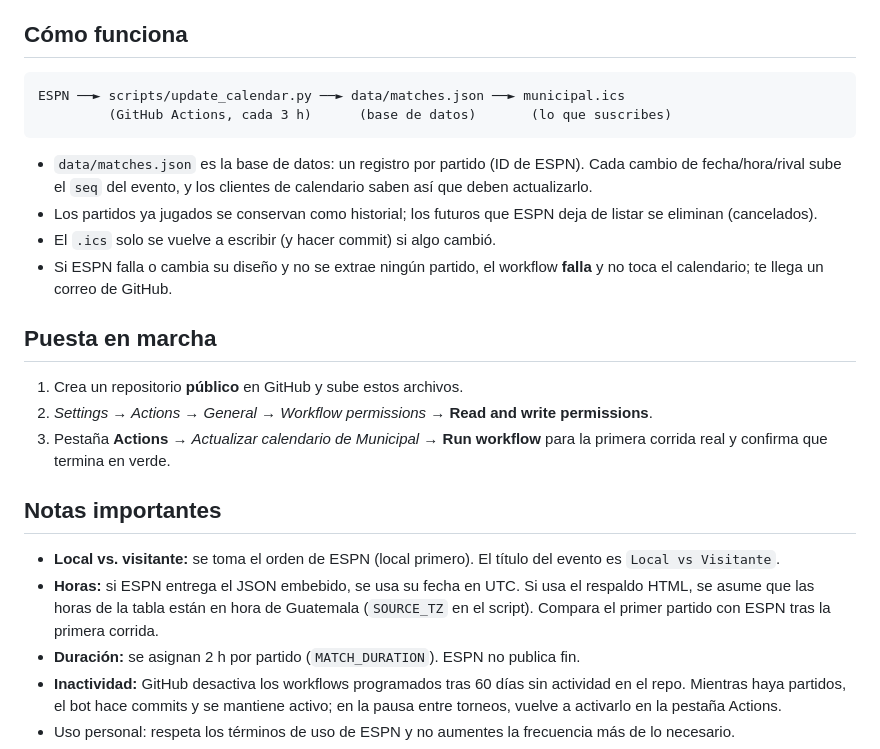
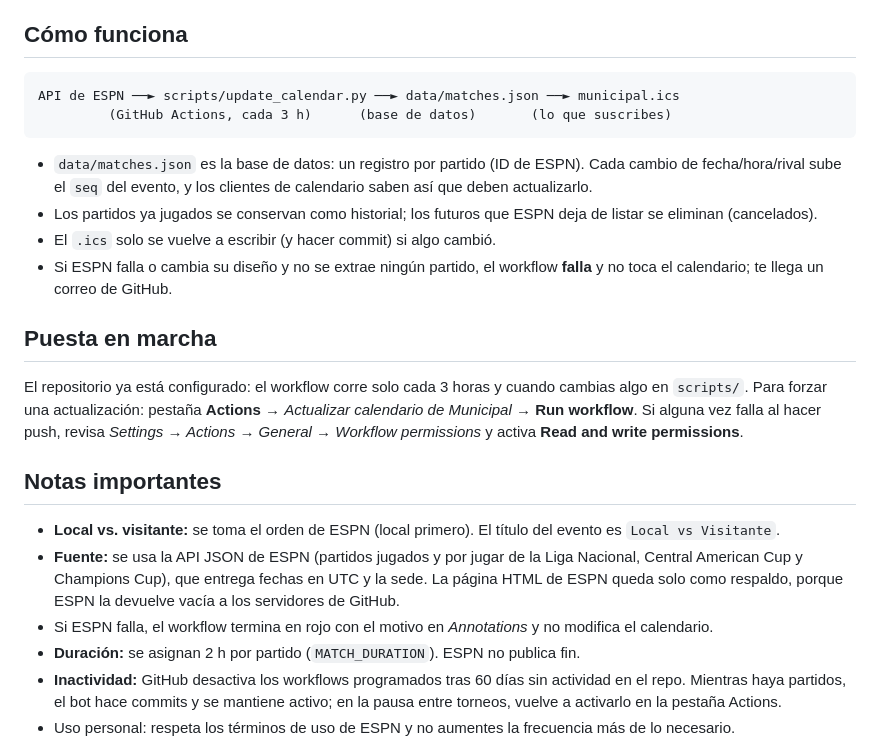
Before and after one commit to a1053/municipal-calendar-v2, a Markdown page: README.md, the part around the change. Drawn GitHub-style.

Commit message:
Actualizar README con la fuente y la puesta en marcha reales
Co-Authored-By: Claude Sonnet 5.5 <noreply@anthropic.com>
Claude-Session: https://claude.ai/code/session_0129PxqbNCyWjmDUANZvBKfq

````diff
--- a/README.md
+++ b/README.md
@@ -29,7 +29,7 @@ El repositorio debe ser **público** para que los calendarios puedan leer la URL
 ## Cómo funciona
 
 ```
-ESPN ──► scripts/update_calendar.py ──► data/matches.json ──► municipal.ics
+API de ESPN ──► scripts/update_calendar.py ──► data/matches.json ──► municipal.ics
          (GitHub Actions, cada 3 h)      (base de datos)       (lo que suscribes)
 ```
 
@@ -44,19 +44,22 @@ ESPN ──► scripts/update_calendar.py ──► data/matches.json ──►
 
 ## Puesta en marcha
 
-1. Crea un repositorio **público** en GitHub y sube estos archivos.
-2. *Settings → Actions → General → Workflow permissions* → **Read and write permissions**.
-3. Pestaña **Actions** → *Actualizar calendario de Municipal* → **Run workflow**
-   para la primera corrida real y confirma que termina en verde.
+El repositorio ya está configurado: el workflow corre solo cada 3 horas y
+cuando cambias algo en `scripts/`. Para forzar una actualización: pestaña
+**Actions** → *Actualizar calendario de Municipal* → **Run workflow**.
+Si alguna vez falla al hacer push, revisa *Settings → Actions → General →
+Workflow permissions* y activa **Read and write permissions**.
 
 ## Notas importantes
 
 - **Local vs. visitante:** se toma el orden de ESPN (local primero). El título
   del evento es `Local vs Visitante`.
-- **Horas:** si ESPN entrega el JSON embebido, se usa su fecha en UTC. Si usa el
-  respaldo HTML, se asume que las horas de la tabla están en hora de Guatemala
-  (`SOURCE_TZ` en el script). Compara el primer partido con ESPN tras la primera
-  corrida.
+- **Fuente:** se usa la API JSON de ESPN (partidos jugados y por jugar de la
+  Liga Nacional, Central American Cup y Champions Cup), que entrega fechas en
+  UTC y la sede. La página HTML de ESPN queda solo como respaldo, porque ESPN
+  la devuelve vacía a los servidores de GitHub.
+- Si ESPN falla, el workflow termina en rojo con el motivo en *Annotations* y
+  no modifica el calendario.
 - **Duración:** se asignan 2 h por partido (`MATCH_DURATION`). ESPN no publica fin.
 - **Inactividad:** GitHub desactiva los workflows programados tras 60 días sin
   actividad en el repo. Mientras haya partidos, el bot hace commits y se mantiene
````
